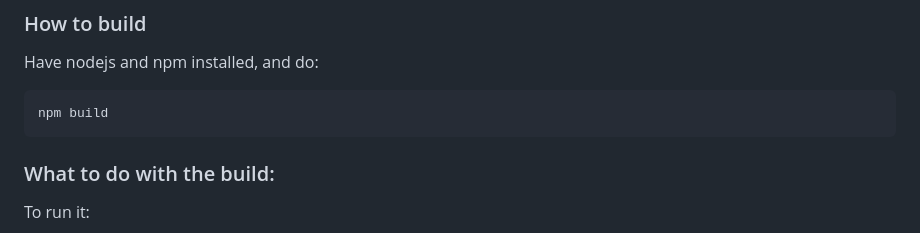
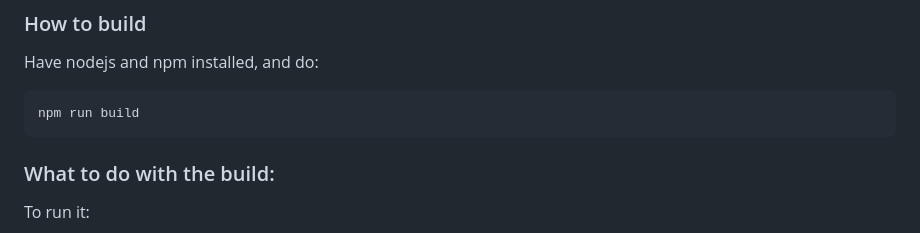
Before and after one commit to arttu76/dynamiteDanMultiplayer, a Markdown page: README.md, the part around the change. Rendered like a GitHub page.

Commit message:
another readme tweak

```diff
--- a/README.md
+++ b/README.md
@@ -11,7 +11,7 @@ Front uses socket.io to communicate with backend.
 
 Have nodejs and npm installed, and do:
 
-    npm build
+    npm run build
 
 ### What to do with the build:
 
```
